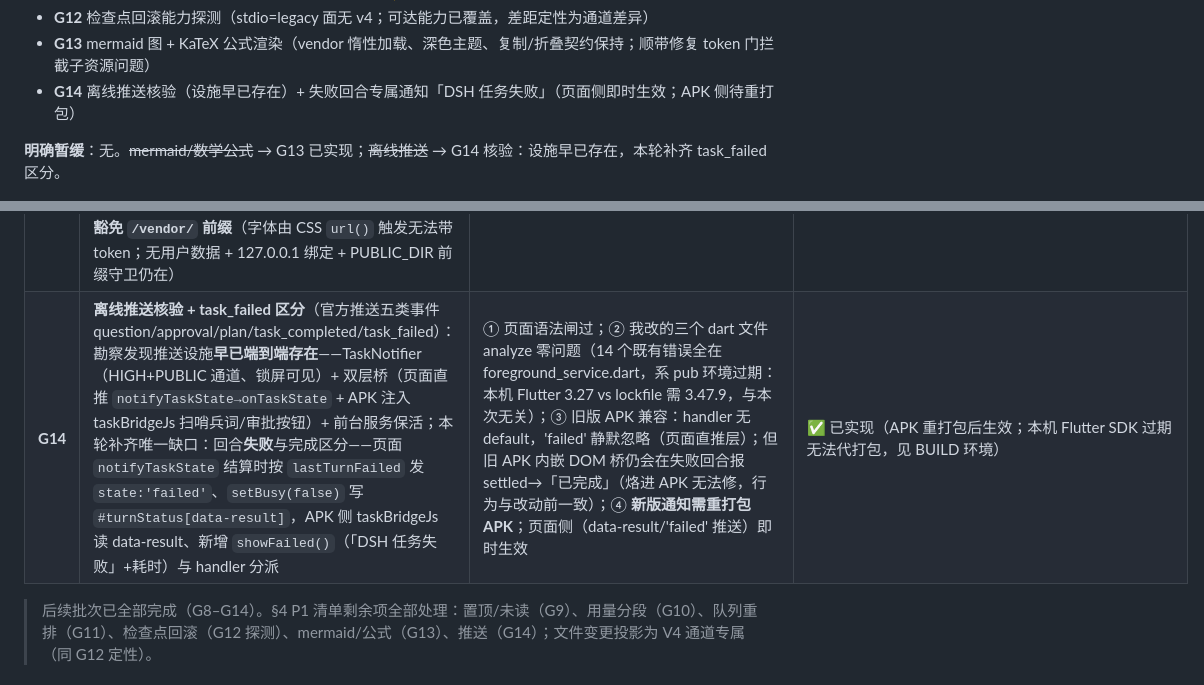
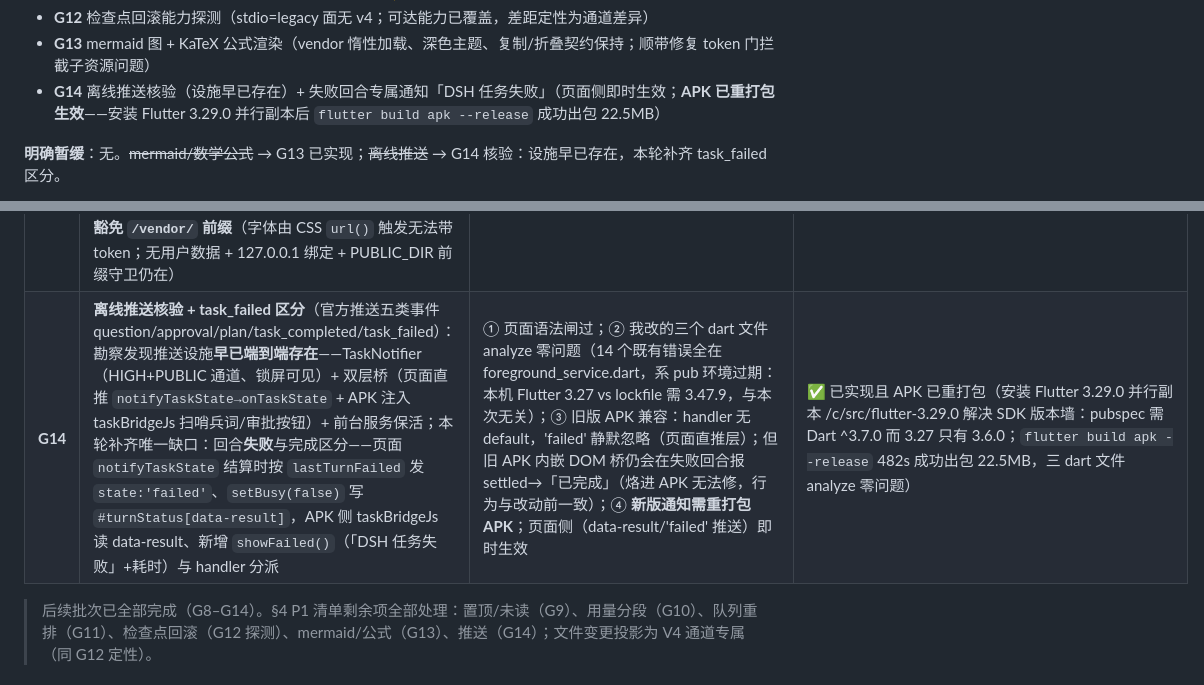
Before and after one commit to liangjianzeng/zcode-phone-server, a Markdown page: docs/GAP-ANALYSIS.md, 2 parts joined by grey strips. GitHub-like rendering.

Commit message:
docs: G14 收口——Flutter 3.29.0 并行副本解决 SDK 版本墙，APK 已重打包出包（#40）

```diff
--- a/docs/GAP-ANALYSIS.md
+++ b/docs/GAP-ANALYSIS.md
@@ -19,7 +19,7 @@
 - **G11** 队列相邻重排（↑↓ + queue/move，与既有 ✎⚡✕ 组成完整队列管理）
 - **G12** 检查点回滚能力探测（stdio=legacy 面无 v4；可达能力已覆盖，差距定性为通道差异）
 - **G13** mermaid 图 + KaTeX 公式渲染（vendor 惰性加载、深色主题、复制/折叠契约保持；顺带修复 token 门拦截子资源问题）
-- **G14** 离线推送核验（设施早已存在）+ 失败回合专属通知「DSH 任务失败」（页面侧即时生效；APK 侧待重打包）
+- **G14** 离线推送核验（设施早已存在）+ 失败回合专属通知「DSH 任务失败」（页面侧即时生效；**APK 已重打包生效**——安装 Flutter 3.29.0 并行副本后 `flutter build apk --release` 成功出包 22.5MB）
 
 **明确暂缓**：无。~~mermaid/数学公式~~ → G13 已实现；~~离线推送~~ → G14 核验：设施早已存在，本轮补齐 task_failed 区分。
 
@@ -104,7 +104,7 @@
 | **G11** | **队列重排**（桌面证据 `v4/ConversationQueuePanel.tsx`：排队消息可重排/编辑/立即发送）：服务端补 `POST queue/move`（相邻交换，越界钳制 no-op），排队药丸新增 ↑↓ 按钮（越界侧不渲染）。已有能力对齐：✎ 取回编辑（`queue/replace` 原位插回）、⚡ 立即发出（`queue/send-now`）、✕ 删除 | ① move 后服务端推 `__ui:'queue'` 全端对账；② 越界 no-op 不报错；③ 药丸过期（404）时 refreshQueue 对齐；④ 手机无拖拽——相邻移动为移动端等价实现（官方语义=可调序） | ✅ 已实现并实测（2026-11-05：按钮边界 ↓✎⚡/↑↓✎⚡/↑✎⚡ 正确；404→refreshQueue 清场链路通；真实队列 E2E 需 busy 会话，端点逻辑与 queue/remove 同款已验证模式；另发现：重启后引擎会话未激活时 send 被拒不入队——无副作用，属引擎正常边界） |
 | **G12** | **检查点回滚能力探测**（桌面证据 `ConversationFileRewindDialog.tsx` + `v4/conversation/fileRewindPreview`）：探测本机引擎（zcode.cjs 3.17.2，15.4MB）的回滚面——二进制含 `fileRewindPreview×4 / targetCheckpointId×14 / checkpointId×18`；对照 `packages/server/src/entry-stdio.ts`+`stdio.ts`：**stdio app-server 是 legacy 方法表，无 v4 路由**——`v4/conversation/fileRewindPreview`（文件回滚预览）与破坏性 rewind 不可达；legacy 面可达 = `session/fork` target `{kind:"latestCheckpoint"}` / `{kind:"checkpoint",checkpointId}` / `{kind:"message",messageId}` | ① 探测结论有源码/二进制双重证据；② 手机已覆盖可达能力：消息分叉 + 缺省最近检查点分叉（现有 fork 端点）；③ 文件级回滚预览记为「V4 通道专属，stdio 架构不可达」，与桌面差距收敛到官方 transport 差异，留待未来 bridge 升级 V4 | ✅ 探测完成（结论：无需 UI 改动，差距定性为通道差异而非功能缺失） |
 | **G13** | **mermaid 图 + 数学公式渲染**（桌面证据：streamdown `@streamdown/math\|mermaid` = KaTeX/mermaid 插件；原「vendor 违背零依赖」暂缓项经用户"继续"授权重开）：vendor 官方库（npmmirror mermaid@11.12.2 UMD + katex@0.16.22，共 3.3MB 入 `public/vendor/`，仅 woff2 字体）；页面 `enhanceChatRich` 惰性增强——首次出现内容才动态加载、失败静默降级原文；mermaid 图 + 「查看源码」折叠（保留语言 class 与复制按钮）；KaTeX 支持 `$$…$$`/`\[…\]`/`\(…\)`，**刻意不支持裸 `$…$`**（防 $5/$10 价格误渲染，与桌面 markdown 安全口径一致）。服务端两处配套：MIME 补 woff2/woff/ttf/mjs；**token 门豁免 `/vendor/` 前缀**（字体由 CSS `url()` 触发无法带 token；无用户数据 + 127.0.0.1 绑定 + PUBLIC_DIR 前缀守卫仍在） | ① 真实 Chromium（本机 Chrome headless，与手机 WebView 同引擎家族）CDP 驱动 index.html 全管线：mermaid SVG+4 节点、KaTeX 3 式、KaTeX_Main 字体加载 true、复制/折叠契约在、0 JS 错误；② 截图确认深色主题图文正确；③ 安全边界：vendor 200 / api 仍 401；④ 未 vendor 场景降级为原文（loadLib 失败缓存，不重复重试） | ✅ 已实现并实测（2026-11-05；验证中修复 token 拦子资源问题；开发用 IAB 拦子资源属宿主环境特性，不代表手机 WebView） |
-| **G14** | **离线推送核验 + task_failed 区分**（官方推送五类事件 question/approval/plan/task_completed/task_failed）：勘察发现推送设施**早已端到端存在**——TaskNotifier（HIGH+PUBLIC 通道、锁屏可见）+ 双层桥（页面直推 `notifyTaskState→onTaskState` + APK 注入 taskBridgeJs 扫哨兵词/审批按钮）+ 前台服务保活；本轮补齐唯一缺口：回合**失败**与完成区分——页面 `notifyTaskState` 结算时按 `lastTurnFailed` 发 `state:'failed'`、`setBusy(false)` 写 `#turnStatus[data-result]`，APK 侧 taskBridgeJs 读 data-result、新增 `showFailed()`（「DSH 任务失败」+耗时）与 handler 分派 | ① 页面语法闸过；② 我改的三个 dart 文件 analyze 零问题（14 个既有错误全在 foreground_service.dart，系 pub 环境过期：本机 Flutter 3.27 vs lockfile 需 3.47.9，与本次无关）；③ 旧版 APK 兼容：handler 无 default，'failed' 静默忽略（页面直推层）；但旧 APK 内嵌 DOM 桥仍会在失败回合报 settled→「已完成」（烙进 APK 无法修，行为与改动前一致）；④ **新版通知需重打包 APK**；页面侧（data-result/'failed' 推送）即时生效 | ✅ 已实现（APK 重打包后生效；本机 Flutter SDK 过期无法代打包，见 BUILD 环境） |
+| **G14** | **离线推送核验 + task_failed 区分**（官方推送五类事件 question/approval/plan/task_completed/task_failed）：勘察发现推送设施**早已端到端存在**——TaskNotifier（HIGH+PUBLIC 通道、锁屏可见）+ 双层桥（页面直推 `notifyTaskState→onTaskState` + APK 注入 taskBridgeJs 扫哨兵词/审批按钮）+ 前台服务保活；本轮补齐唯一缺口：回合**失败**与完成区分——页面 `notifyTaskState` 结算时按 `lastTurnFailed` 发 `state:'failed'`、`setBusy(false)` 写 `#turnStatus[data-result]`，APK 侧 taskBridgeJs 读 data-result、新增 `showFailed()`（「DSH 任务失败」+耗时）与 handler 分派 | ① 页面语法闸过；② 我改的三个 dart 文件 analyze 零问题（14 个既有错误全在 foreground_service.dart，系 pub 环境过期：本机 Flutter 3.27 vs lockfile 需 3.47.9，与本次无关）；③ 旧版 APK 兼容：handler 无 default，'failed' 静默忽略（页面直推层）；但旧 APK 内嵌 DOM 桥仍会在失败回合报 settled→「已完成」（烙进 APK 无法修，行为与改动前一致）；④ **新版通知需重打包 APK**；页面侧（data-result/'failed' 推送）即时生效 | ✅ 已实现且 APK 已重打包（安装 Flutter 3.29.0 并行副本 /c/src/flutter-3.29.0 解决 SDK 版本墙：pubspec 需 Dart ^3.7.0 而 3.27 只有 3.6.0；`flutter build apk --release` 482s 成功出包 22.5MB，三 dart 文件 analyze 零问题） |
 
 > 后续批次已全部完成（G8–G14）。§4 P1 清单剩余项全部处理：置顶/未读（G9）、用量分段（G10）、队列重排（G11）、检查点回滚（G12 探测）、mermaid/公式（G13）、推送（G14）；文件变更投影为 V4 通道专属（同 G12 定性）。
 
```
